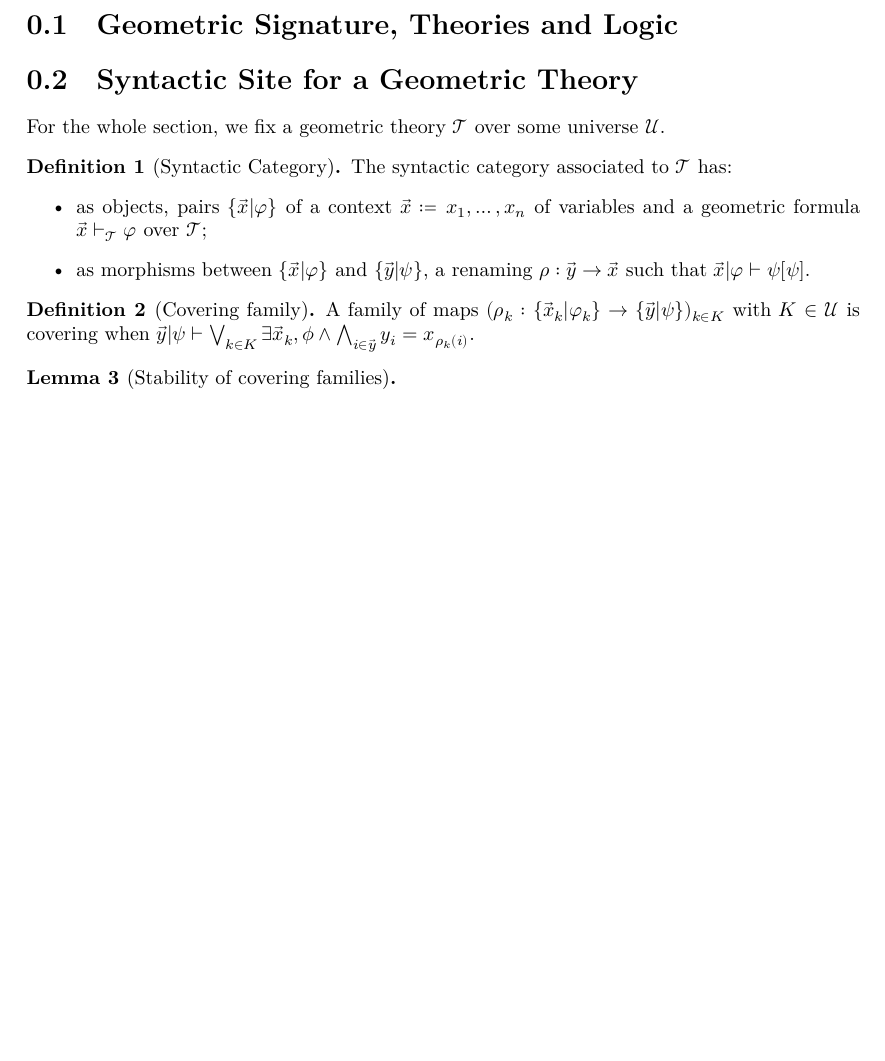
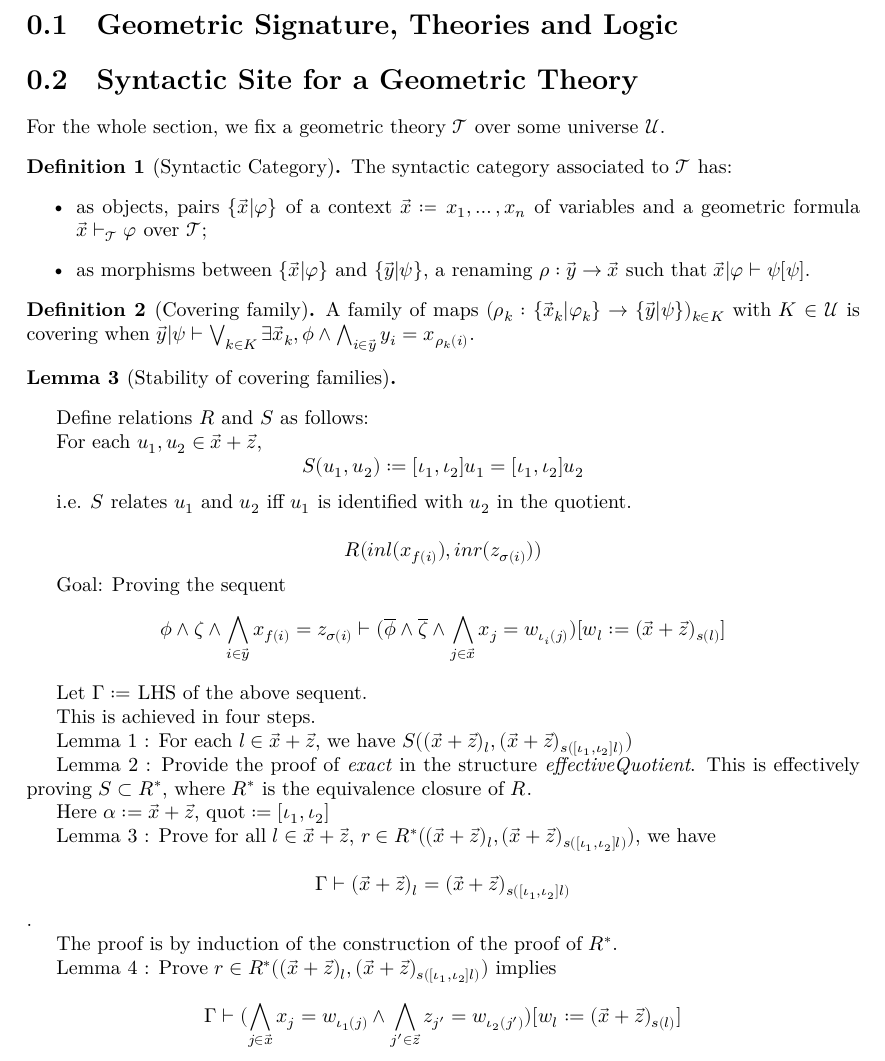
Before and after one commit to kyoDralliam/model-theory-topos, a LaTeX document (blueprint/src/print.tex, which reads blueprint/src/content.tex): part of page 2 of 2, cut so that both start at the same text, the shorter picture padded with empty space. Compiled offline with XeLaTeX.

Commit message:
argument sketch for stability

```diff
--- a/blueprint/src/content.tex
+++ b/blueprint/src/content.tex
@@ -16,6 +16,11 @@
 \newcommand{\fmlInCtx}[2]{\{ #1 | #2 \}}
 \newcommand{\subs}[2]{{#1}[{#1}]}
 \newcommand{\Univ}{\ensuremath{\mathscr{U}}}
+%added
+\newcommand{\quot}{\text{quot}}
+\newcommand{\vxz}{\vec{x}+\vec{z}}
+\newcommand{\iotas}{\ensuremath{[\iota_1,\iota_2]}}
+%added
 
 For the whole section, we fix a geometric theory \thT{} over some universe \Univ{}.
 
@@ -39,3 +44,42 @@ For the whole section, we fix a geometric theory \thT{} over some universe \Univ
 
 \begin{lemma}[Stability of covering families]
 \end{lemma}
+
+%added
+
+
+Define relations $R$ and $S$ as follows:
+
+For each $u_1,u_2\in \vec{x}+\vec{z}$,
+\[S(u_1,u_2):= [\iota_1,\iota_2]u_1 =  [\iota_1,\iota_2]u_2\]
+
+i.e. $S$ relates $u_1$ and $u_2$ iff $u_1$ is identified with $u_2$ in the quotient.
+
+\[R(inl(x_{f(i)}),inr(z_{\sigma(i)}))\]
+
+Goal: Proving the sequent
+\[\phi\land \zeta\land \bigwedge_{i\in \vec{y}} x_{f(i)} = z_{\sigma(i)}\vdash (\overline{\phi}\land \overline{\zeta}\land\bigwedge_{j\in\vec{x}} x_j = w_{\iota_i(j)})[w_l:=(\vxz)_{s(l)}] \]
+
+Let $\Gamma :=$ LHS of the above sequent.
+
+This is achieved in four steps.
+
+Lemma 1 : For each $l\in \vxz$, we have $S((\vxz)_l, (\vxz)_{s(\iotas l)})$
+
+Lemma 2 : Provide the proof of \emph{exact} in the structure \emph{effectiveQuotient}. This is effectively proving $S\subset R^*$, where $R^*$ is the equivalence closure of $R$.
+
+Here $\alpha:= \vxz$, $\quot:= \iotas$
+
+Lemma 3 : Prove for all $l\in \vxz$, $r\in R^*((\vxz)_l,(\vxz)_{s(\iotas l)})$, we have
+
+
+\[\Gamma \vdash (\vxz)_l = (\vxz)_{s(\iotas l)}\].
+
+The proof is by induction of the construction of the proof of $R^*$.
+
+Lemma 4 : Prove $r\in R^*((\vxz)_l,(\vxz)_{s(\iotas l)})$ implies
+
+\[\Gamma \vdash (\bigwedge_{j\in\vec{x}}x_j = w_{\iota_1(j)}\land \bigwedge_{j'\in\vec{z}}z_{j'}= w_{\iota_2(j')}) [w_l:=(\vxz)_{s(l)}] \]
+
+
+%added
```
Also changed, not shown: 2 other files.
